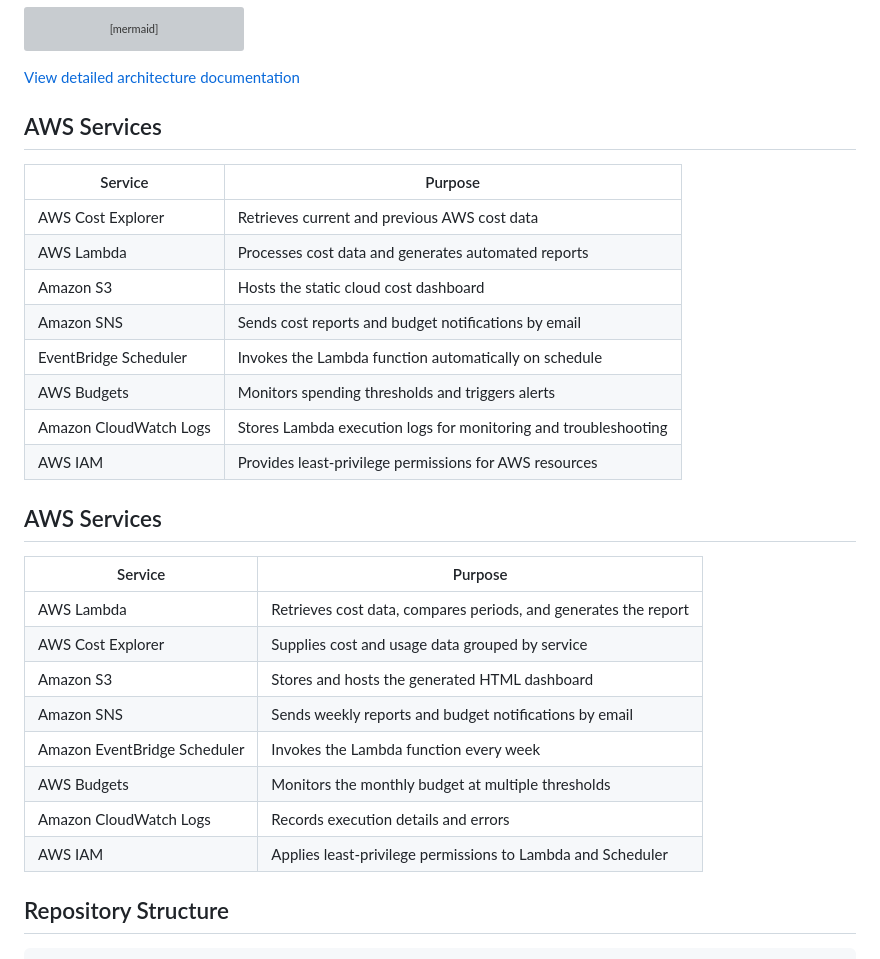
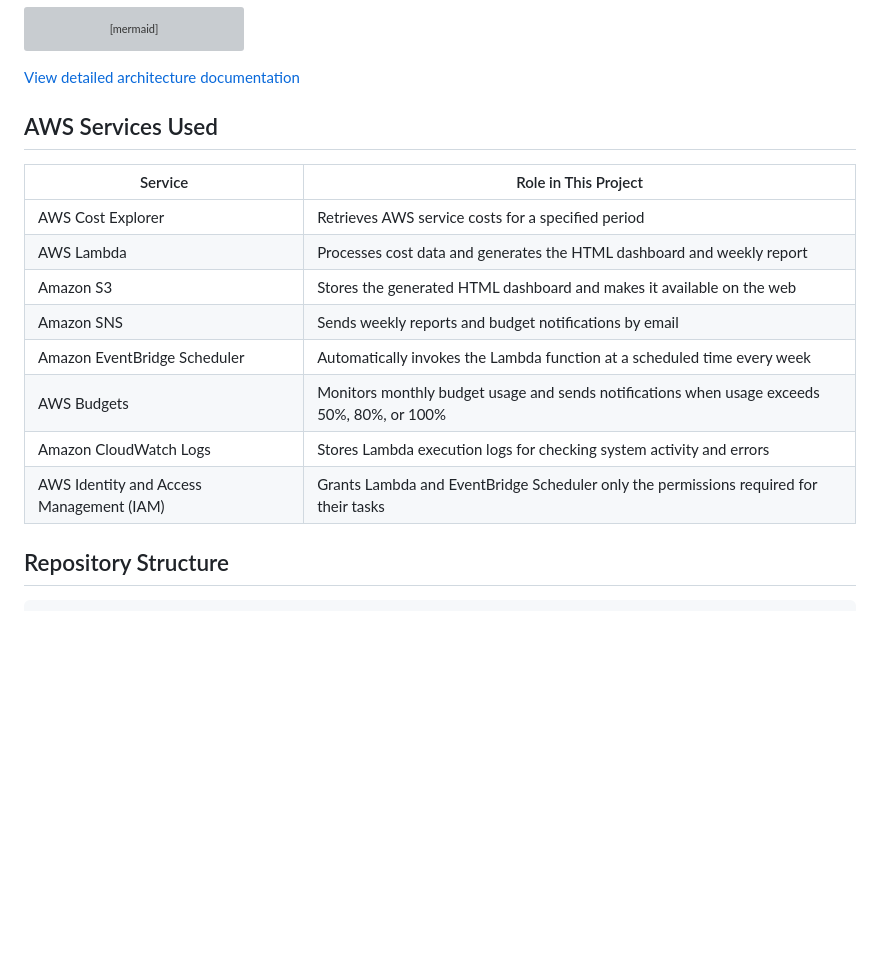
Before and after one commit to shinthant0297-sys/aws-cloud-cost-monitoring-system, a Markdown page: README.md, the part around the change. Rendered like a GitHub page; blank space fills up the shorter version; grey boxes are pictures that could not be loaded.

Commit message:
docs: update AWS service sections in English and Japanese READMEs

```diff
--- a/README.md
+++ b/README.md
@@ -40,31 +40,18 @@ flowchart TD
 
 [View detailed architecture documentation](architecture/README.md)
 
-## AWS Services
+## AWS Services Used
 
-| Service | Purpose |
-|---|---|
-| AWS Cost Explorer | Retrieves current and previous AWS cost data |
-| AWS Lambda | Processes cost data and generates automated reports |
-| Amazon S3 | Hosts the static cloud cost dashboard |
-| Amazon SNS | Sends cost reports and budget notifications by email |
-| EventBridge Scheduler | Invokes the Lambda function automatically on schedule |
-| AWS Budgets | Monitors spending thresholds and triggers alerts |
-| Amazon CloudWatch Logs | Stores Lambda execution logs for monitoring and troubleshooting |
-| AWS IAM | Provides least-privilege permissions for AWS resources |
-
-## AWS Services
-
-| Service | Purpose |
+| Service | Role in This Project |
 | --- | --- |
-| AWS Lambda | Retrieves cost data, compares periods, and generates the report |
-| AWS Cost Explorer | Supplies cost and usage data grouped by service |
-| Amazon S3 | Stores and hosts the generated HTML dashboard |
+| AWS Cost Explorer | Retrieves AWS service costs for a specified period |
+| AWS Lambda | Processes cost data and generates the HTML dashboard and weekly report |
+| Amazon S3 | Stores the generated HTML dashboard and makes it available on the web |
 | Amazon SNS | Sends weekly reports and budget notifications by email |
-| Amazon EventBridge Scheduler | Invokes the Lambda function every week |
-| AWS Budgets | Monitors the monthly budget at multiple thresholds |
-| Amazon CloudWatch Logs | Records execution details and errors |
-| AWS IAM | Applies least-privilege permissions to Lambda and Scheduler |
+| Amazon EventBridge Scheduler | Automatically invokes the Lambda function at a scheduled time every week |
+| AWS Budgets | Monitors monthly budget usage and sends notifications when usage exceeds 50%, 80%, or 100% |
+| Amazon CloudWatch Logs | Stores Lambda execution logs for checking system activity and errors |
+| AWS Identity and Access Management (IAM) | Grants Lambda and EventBridge Scheduler only the permissions required for their tasks |
 
 ## Repository Structure
 
```
Also changed, not shown: README.ja.md (+11 -11 lines).
